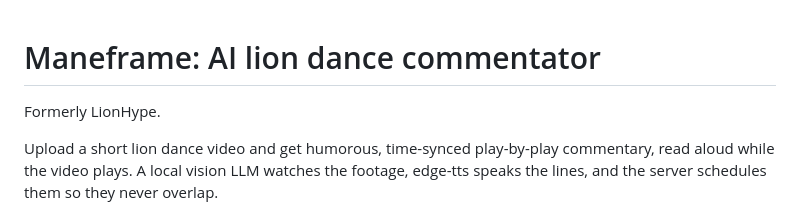
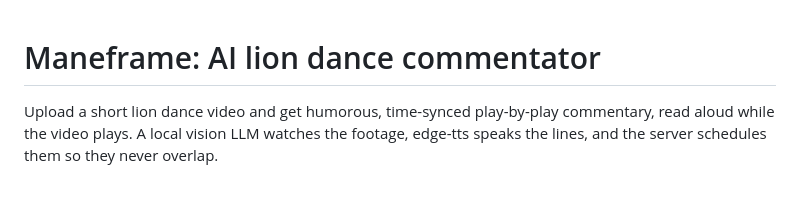
Before and after one commit to ryanphan07/lionhype, a Markdown page: README.md, the part around the change. Drawn GitHub-style; blank space fills up the shorter version.

Commit message:
Update project name from LionHype to Maneframe
Removed the former name 'LionHype' from the README.

```diff
--- a/README.md
+++ b/README.md
@@ -1,6 +1,4 @@
 # Maneframe: AI lion dance commentator
-
-Formerly LionHype.
 
 Upload a short lion dance video and get humorous, time-synced play-by-play commentary, read aloud while the video plays. A local vision LLM watches the footage, edge-tts speaks the lines, and the server schedules them so they never overlap.
 
```
